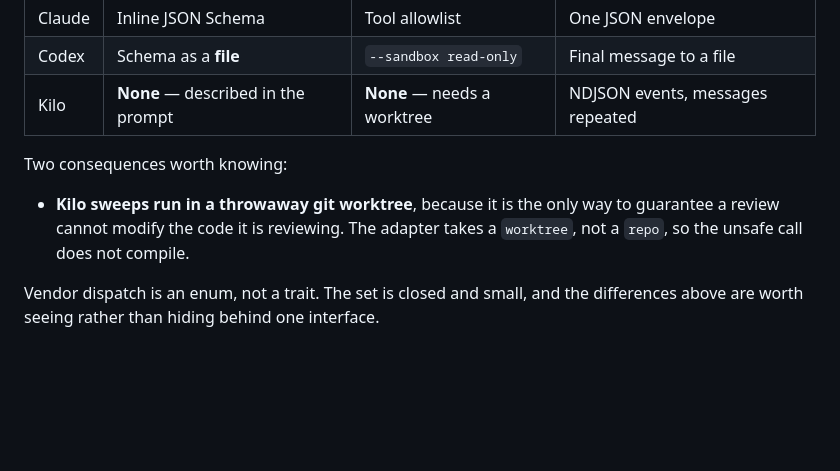
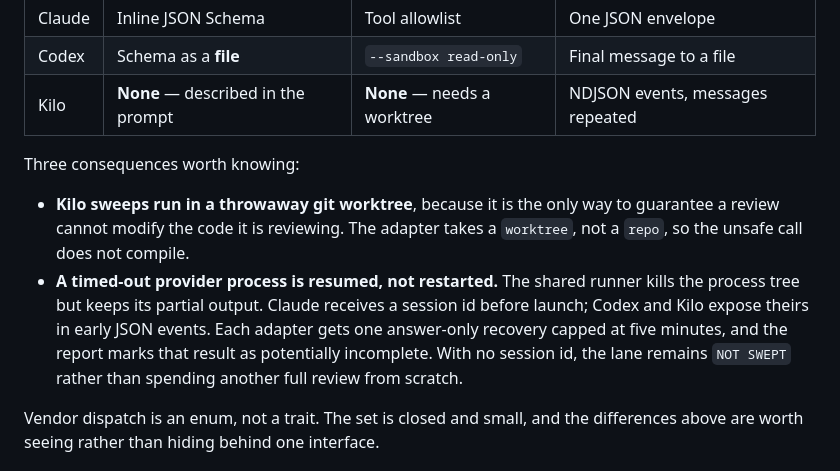
Before and after one commit to Swatto86/BugSleuth, a Markdown page: ARCHITECTURE.md, the part around the change. Rendered like a GitHub page; blank space fills up the shorter version.

```diff
--- a/ARCHITECTURE.md
+++ b/ARCHITECTURE.md
@@ -55,11 +55,17 @@ absorbing them is most of that crate's job:
 | Codex | Schema as a **file** | `--sandbox read-only` | Final message to a file |
 | Kilo | **None** — described in the prompt | **None** — needs a worktree | NDJSON events, messages repeated |
 
-Two consequences worth knowing:
+Three consequences worth knowing:
 
 - **Kilo sweeps run in a throwaway git worktree**, because it is the only way to
   guarantee a review cannot modify the code it is reviewing. The adapter takes a
   `worktree`, not a `repo`, so the unsafe call does not compile.
+- **A timed-out provider process is resumed, not restarted.** The shared runner
+  kills the process tree but keeps its partial output. Claude receives a session
+  id before launch; Codex and Kilo expose theirs in early JSON events. Each
+  adapter gets one answer-only recovery capped at five minutes, and the report
+  marks that result as potentially incomplete. With no session id, the lane
+  remains `NOT SWEPT` rather than spending another full review from scratch.
 
 Vendor dispatch is an enum, not a trait. The set is closed and small, and the
 differences above are worth seeing rather than hiding behind one interface.
```
Also changed, not shown: README.md (+5 -0 lines).
